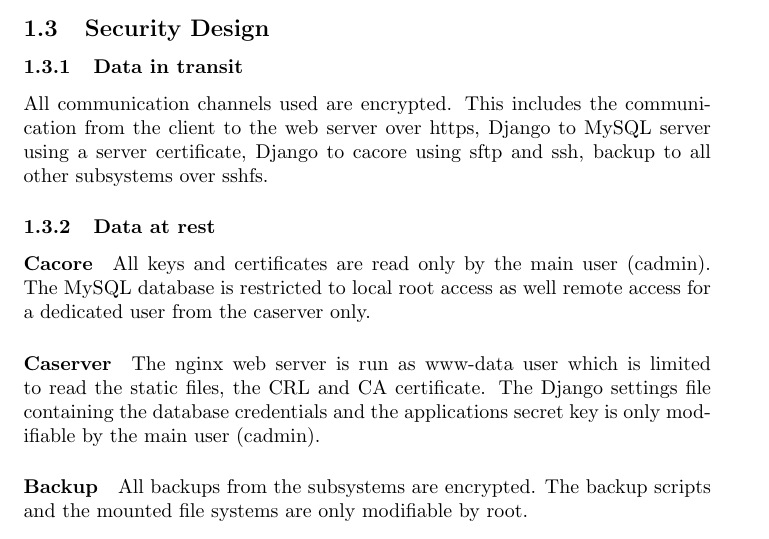
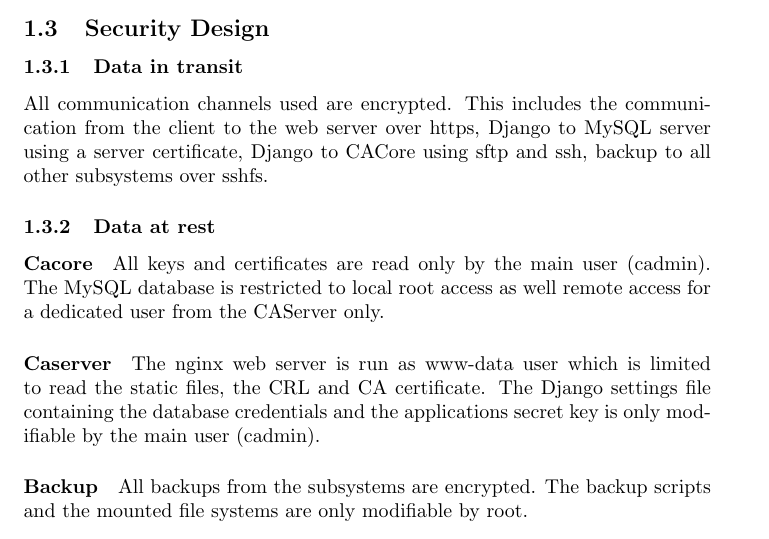
Before and after one commit to silvanegli/AppliedSecLab16, a LaTeX document (report/report.tex): part of page 8 of 25, cut so that both start at the same text. Compiled offline with pdfLaTeX.

Commit message:
some lowercase

```diff
--- a/report/report.tex
+++ b/report/report.tex
@@ -166,10 +166,10 @@
 %security of data at rest and in transit.
 
 \subsubsection{Data in transit}
-All communication channels used are encrypted. This includes the communication from  the client to the web server over https, Django to MySQL server using a server certificate, Django to cacore using sftp and ssh, backup to all other subsystems over sshfs.
+All communication channels used are encrypted. This includes the communication from  the client to the web server over https, Django to MySQL server using a server certificate, Django to CACore using sftp and ssh, backup to all other subsystems over sshfs.
 \subsubsection{Data at rest}
 \paragraph{Cacore}
-All keys and certificates are read only by the main user (cadmin). The MySQL database is restricted to local root access as well remote access for a dedicated user from the caserver only.
+All keys and certificates are read only by the main user (cadmin). The MySQL database is restricted to local root access as well remote access for a dedicated user from the CAServer only.
 \paragraph{Caserver}
 The nginx web server is run as www-data user which is limited to read the static files, the CRL and CA certificate. The Django settings file containing the database credentials and the applications secret key is only modifiable by the main user (cadmin).
 \paragraph{Backup}
```
